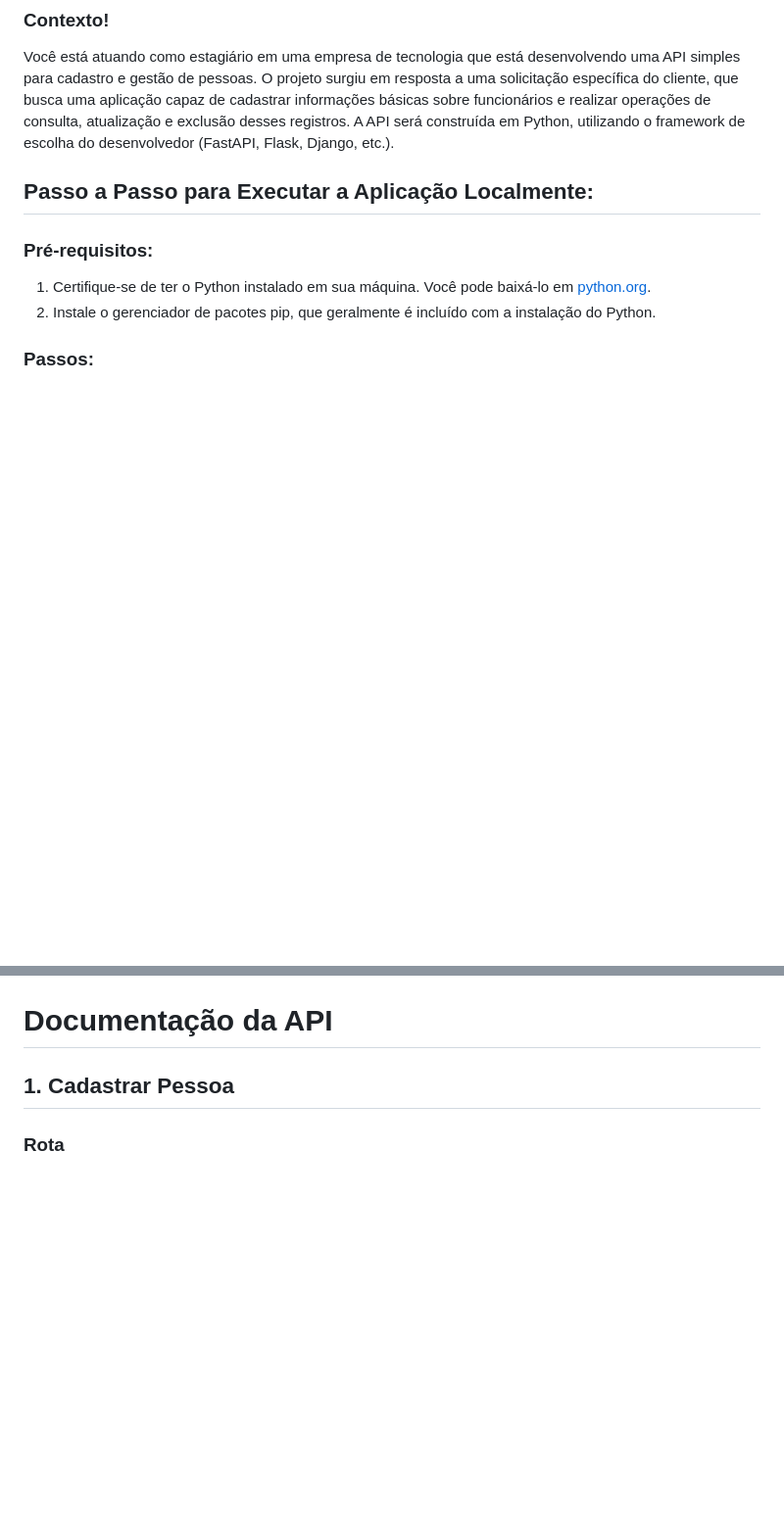
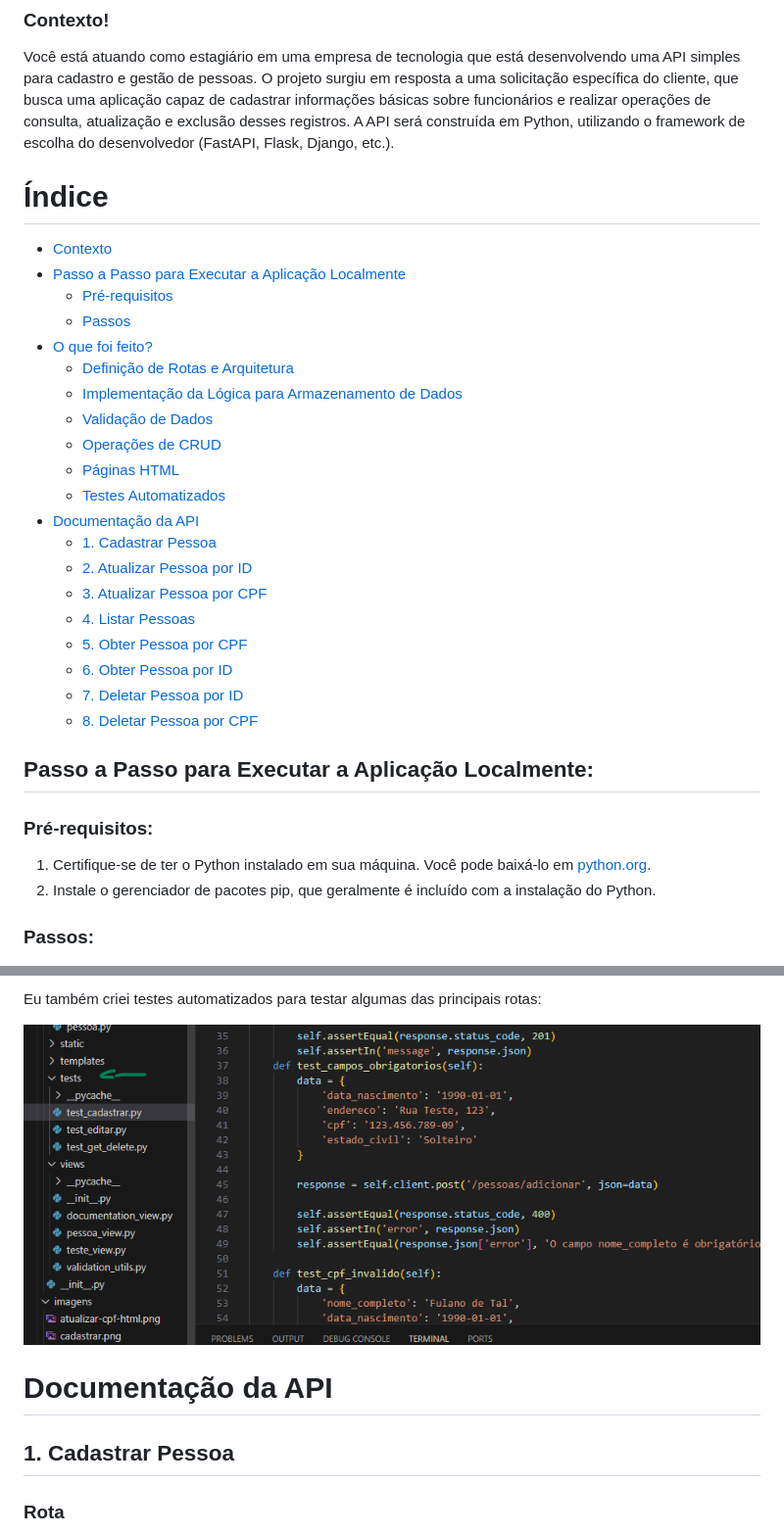
Before and after one commit to MatheusCervieri/Desafio-Tech-Labs-Backend-Python, a Markdown page: README.md, 2 parts joined by grey strips. Shown: that part at 98% size. GitHub-like rendering; pictures changed too: imagens/testes_automatizados.png (added); blank space fills up the shorter version.

Commit message:
Melhorei o readme

```diff
--- a/README.md
+++ b/README.md
@@ -8,6 +8,29 @@
 ### Contexto!
 
 Você está atuando como estagiário em uma empresa de tecnologia que está desenvolvendo uma API simples para cadastro e gestão de pessoas. O projeto surgiu em resposta a uma solicitação específica do cliente, que busca uma aplicação capaz de cadastrar informações básicas sobre funcionários e realizar operações de consulta, atualização e exclusão desses registros. A API será construída em Python, utilizando o framework de escolha do desenvolvedor (FastAPI, Flask, Django, etc.).
+
+# Índice
+
+- [Contexto](#contexto)
+- [Passo a Passo para Executar a Aplicação Localmente](#passo-a-passo-para-executar-a-aplicacao-localmente)
+  - [Pré-requisitos](#pre-requisitos)
+  - [Passos](#passos)
+- [O que foi feito?](#o-que-foi-feito)
+  - [Definição de Rotas e Arquitetura](#definicao-de-rotas-e-arquitetura)
+  - [Implementação da Lógica para Armazenamento de Dados](#implementacao-da-logica-para-armazenamento-de-dados)
+  - [Validação de Dados](#validacao-de-dados)
+  - [Operações de CRUD](#operacoes-de-crud)
+  - [Páginas HTML](#paginas-html)
+  - [Testes Automatizados](#testes-automatizados)
+- [Documentação da API](#documentacao-da-api)
+  - [1. Cadastrar Pessoa](#1-cadastrar-pessoa)
+  - [2. Atualizar Pessoa por ID](#2-atualizar-pessoa-por-id)
+  - [3. Atualizar Pessoa por CPF](#3-atualizar-pessoa-por-cpf)
+  - [4. Listar Pessoas](#4-listar-pessoas)
+  - [5. Obter Pessoa por CPF](#5-obter-pessoa-por-cpf)
+  - [6. Obter Pessoa por ID](#6-obter-pessoa-por-id)
+  - [7. Deletar Pessoa por ID](#7-deletar-pessoa-por-id)
+  - [8. Deletar Pessoa por CPF](#8-deletar-pessoa-por-cpf)
 
 ## Passo a Passo para Executar a Aplicação Localmente:
 
@@ -128,3 +171,6 @@ Validei vários dos dados recebidos para garantir a segurança da aplicação. F
+Eu também criei testes automatizados para testar algumas das principais rotas:
+
+<img src="imagens/testes_automatizados.png" >
 
 # Documentação da API
 
```
Also changed, not shown: other parts of README.md (+30 -19 lines), imagens/atualizar-cpf-html.png (added), imagens/documentacao-itau.png (added), imagens/pessoa-cpf.png (added), 2 other files.
